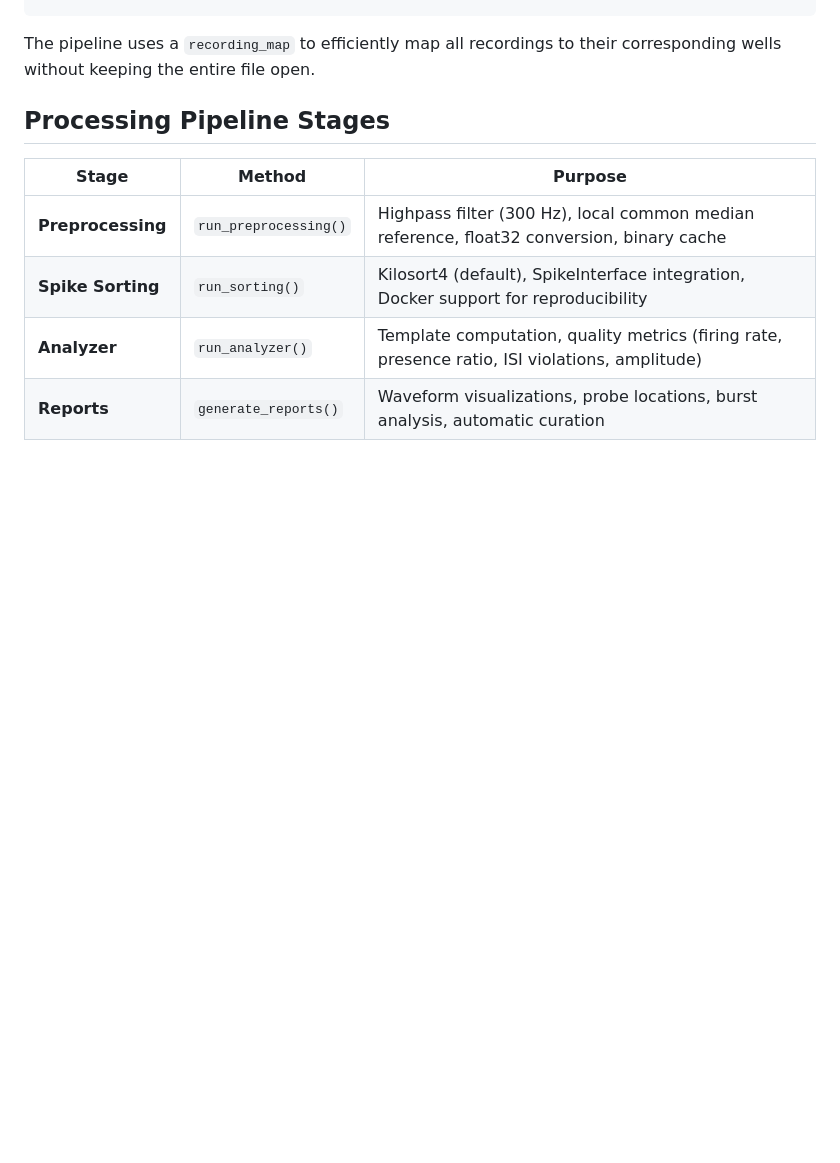
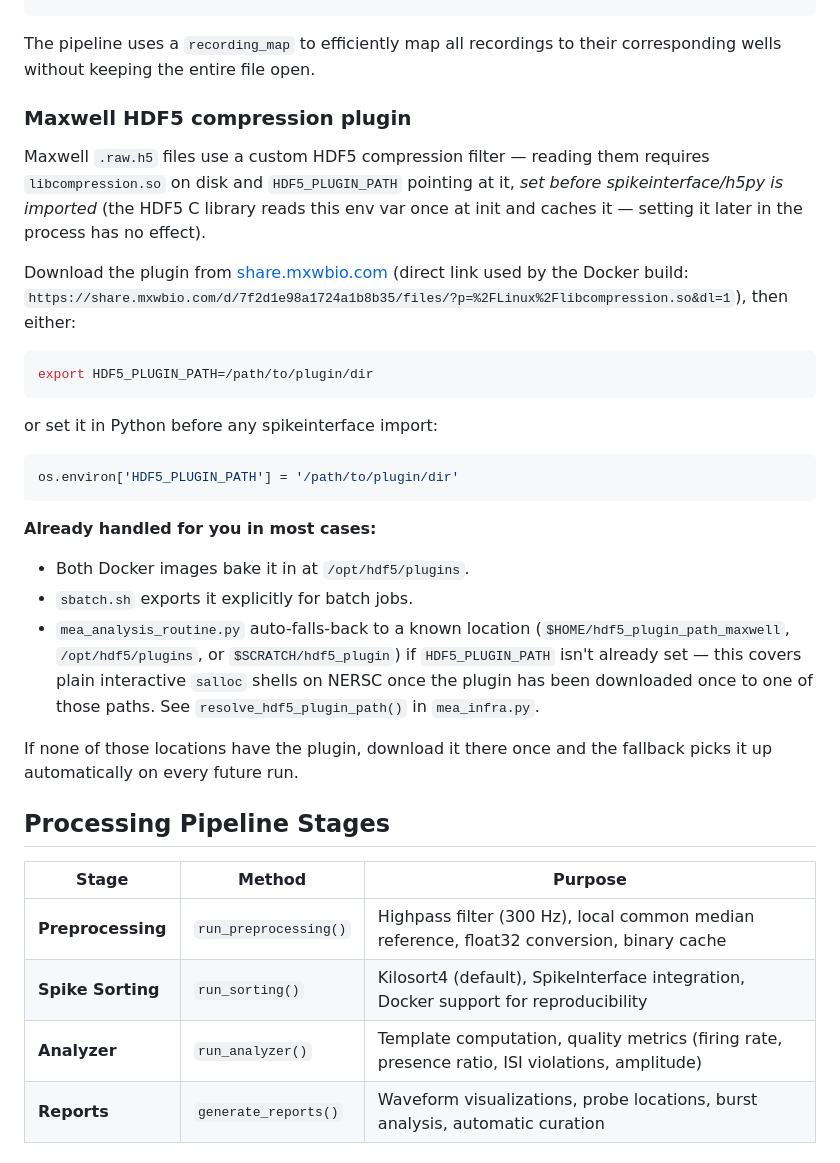
Before and after one commit to BenShalomLab/MEA-Analysis, a Markdown page: README.md, the part around the change. Rendered like a GitHub page; blank space fills up the shorter version.

Commit message:
updated readme about the .so maxwell requirement

````diff
--- a/README.md
+++ b/README.md
@@ -48,6 +48,40 @@ file.h5
 ```
 
 The pipeline uses a `recording_map` to efficiently map all recordings to their corresponding wells without keeping the entire file open.
+
+### Maxwell HDF5 compression plugin
+
+Maxwell `.raw.h5` files use a custom HDF5 compression filter — reading them
+requires `libcompression.so` on disk and `HDF5_PLUGIN_PATH` pointing at it,
+*set before spikeinterface/h5py is imported* (the HDF5 C library reads this
+env var once at init and caches it — setting it later in the process has no
+effect).
+
+Download the plugin from [share.mxwbio.com](https://share.mxwbio.com/d/7f2d1e98a1724a1b8b35)
+(direct link used by the Docker build:
+`https://share.mxwbio.com/d/7f2d1e98a1724a1b8b35/files/?p=%2FLinux%2Flibcompression.so&dl=1`),
+then either:
+
+```bash
+export HDF5_PLUGIN_PATH=/path/to/plugin/dir
+```
+or set it in Python before any spikeinterface import:
+```python
+os.environ['HDF5_PLUGIN_PATH'] = '/path/to/plugin/dir'
+```
+
+**Already handled for you in most cases:**
+- Both Docker images bake it in at `/opt/hdf5/plugins`.
+- `sbatch.sh` exports it explicitly for batch jobs.
+- `mea_analysis_routine.py` auto-falls-back to a known location
+  (`$HOME/hdf5_plugin_path_maxwell`, `/opt/hdf5/plugins`, or
+  `$SCRATCH/hdf5_plugin`) if `HDF5_PLUGIN_PATH` isn't already set — this
+  covers plain interactive `salloc` shells on NERSC once the plugin has
+  been downloaded once to one of those paths. See
+  `resolve_hdf5_plugin_path()` in `mea_infra.py`.
+
+If none of those locations have the plugin, download it there once and the
+fallback picks it up automatically on every future run.
 
 ## Processing Pipeline Stages
 
````
